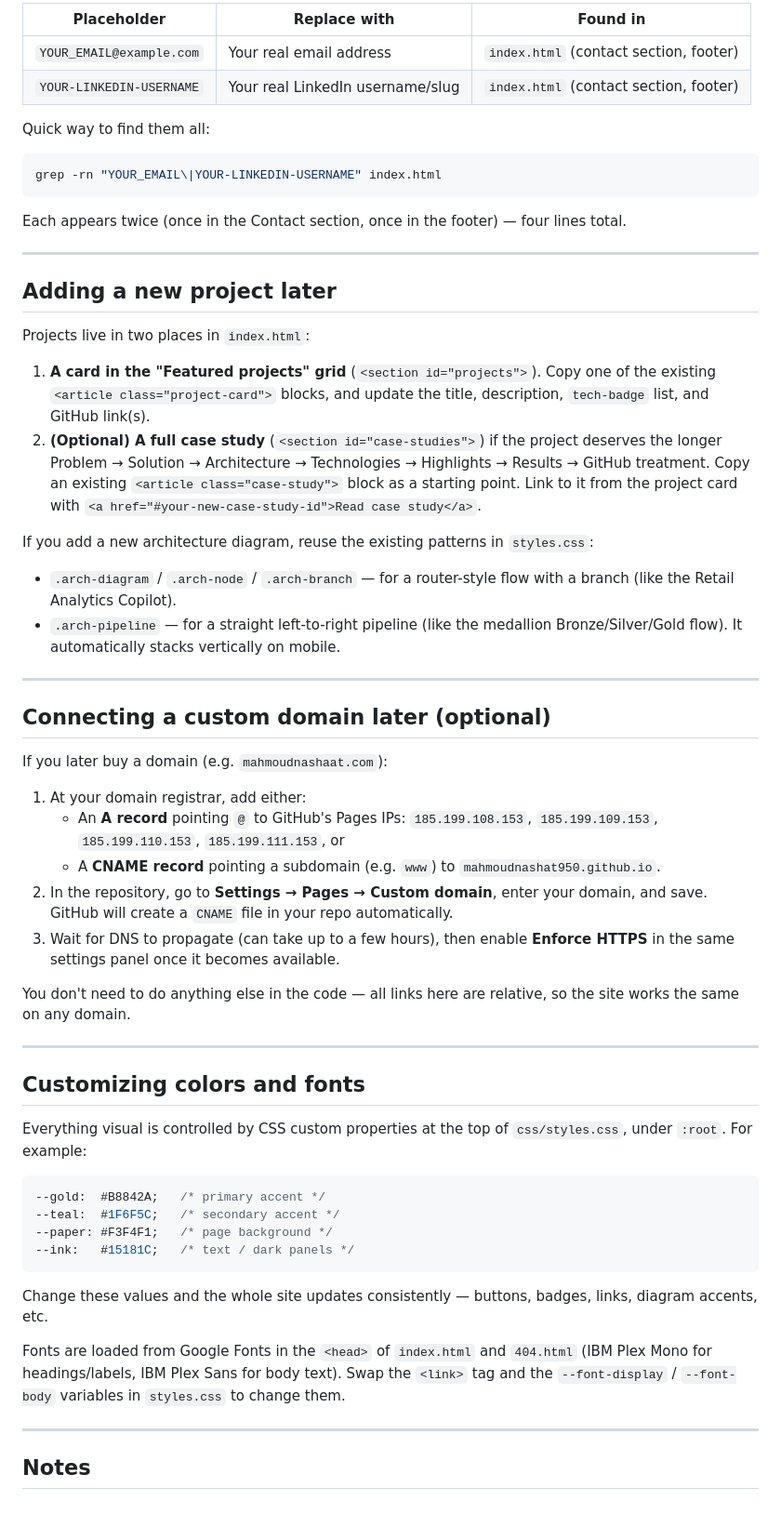
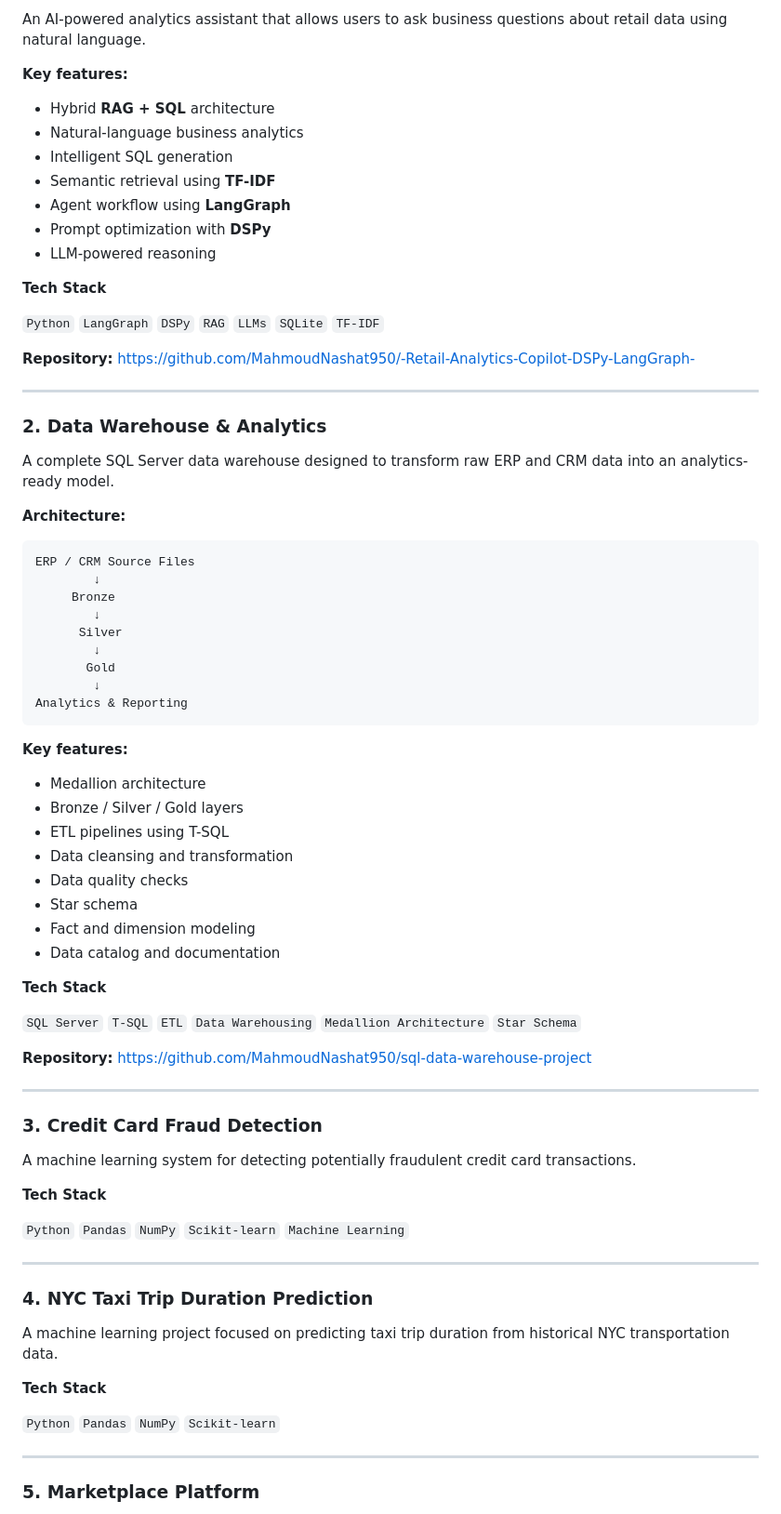
Before and after one commit to MahmoudNashat950/mahmoudnashat950.github.io, a Markdown page: README.md, the part around one of its changes. Shown at 93% size. Rendered like a GitHub page.

````diff
--- a/README.md
+++ b/README.md
@@ -82,63 +24,82 @@ This site intentionally ships with **placeholders** instead of invented contact
 
-| Placeholder | Replace with | Found in |
-| --- | --- | --- |
-| `YOUR_EMAIL@example.com` | Your real email address | `index.html` (contact section, footer) |
-| `YOUR-LINKEDIN-USERNAME` | Your real LinkedIn username/slug | `index.html` (contact section, footer) |
+An AI-powered analytics assistant that allows users to ask business questions about retail data using natural language.
 
-Quick way to find them all:
+**Key features:**
 
-```bash
-grep -rn "YOUR_EMAIL\|YOUR-LINKEDIN-USERNAME" index.html
-```
+* Hybrid **RAG + SQL** architecture
+* Natural-language business analytics
+* Intelligent SQL generation
+* Semantic retrieval using **TF-IDF**
+* Agent workflow using **LangGraph**
+* Prompt optimization with **DSPy**
+* LLM-powered reasoning
 
-Each appears twice (once in the Contact section, once in the footer) — four lines total.
+**Tech Stack**
+
+`Python` `LangGraph` `DSPy` `RAG` `LLMs` `SQLite` `TF-IDF`
+
+**Repository:**
+https://github.com/MahmoudNashat950/-Retail-Analytics-Copilot-DSPy-LangGraph-
 
 ---
 
-## Adding a new project later
+### 2. Data Warehouse & Analytics
 
-Projects live in two places in `index.html`:
+A complete SQL Server data warehouse designed to transform raw ERP and CRM data into an analytics-ready model.
 
-1. **A card in the "Featured projects" grid** (`<section id="projects">`). Copy one of the existing `<article class="project-card">` blocks, and update the title, description, `tech-badge` list, and GitHub link(s).
-2. **(Optional) A full case study** (`<section id="case-studies">`) if the project deserves the longer Problem → Solution → Architecture → Technologies → Highlights → Results → GitHub treatment. Copy an existing `<article class="case-study">` block as a starting point. Link to it from the project card with `<a href="#your-new-case-study-id">Read case study</a>`.
+**Architecture:**
 
-If you add a new architecture diagram, reuse the existing patterns in `styles.css`:
+```text
+ERP / CRM Source Files
+        ↓
+     Bronze
+        ↓
+      Silver
+        ↓
+       Gold
+        ↓
+Analytics & Reporting
+```
 
-- `.arch-diagram` / `.arch-node` / `.arch-branch` — for a router-style flow with a branch (like the Retail Analytics Copilot).
-- `.arch-pipeline` — for a straight left-to-right pipeline (like the medallion Bronze/Silver/Gold flow). It automatically stacks vertically on mobile.
+**Key features:**
+
+* Medallion architecture
+* Bronze / Silver / Gold layers
+* ETL pipelines using T-SQL
+* Data cleansing and transformation
+* Data quality checks
+* Star schema
+* Fact and dimension modeling
+* Data catalog and documentation
+
+**Tech Stack**
+
+`SQL Server` `T-SQL` `ETL` `Data Warehousing` `Medallion Architecture` `Star Schema`
+
+**Repository:**
+https://github.com/MahmoudNashat950/sql-data-warehouse-project
 
 ---
 
-## Connecting a custom domain later (optional)
+### 3. Credit Card Fraud Detection
 
-If you later buy a domain (e.g. `mahmoudnashaat.com`):
+A machine learning system for detecting potentially fraudulent credit card transactions.
 
-1. At your domain registrar, add either:
-   - An **A record** pointing `@` to GitHub's Pages IPs: `185.199.108.153`, `185.199.109.153`, `185.199.110.153`, `185.199.111.153`, or
-   - A **CNAME record** pointing a subdomain (e.g. `www`) to `mahmoudnashat950.github.io`.
-2. In the repository, go to **Settings → Pages → Custom domain**, enter your domain, and save. GitHub will create a `CNAME` file in your repo automatically.
-3. Wait for DNS to propagate (can take up to a few hours), then enable **Enforce HTTPS** in the same settings panel once it becomes available.
+**Tech Stack**
 
-You don't need to do anything else in the code — all links here are relative, so the site works the same on any domain.
+`Python` `Pandas` `NumPy` `Scikit-learn` `Machine Learning`
 
 ---
 
-## Customizing colors and fonts
+### 4. NYC Taxi Trip Duration Prediction
 
-Everything visual is controlled by CSS custom properties at the top of `css/styles.css`, under `:root`. For example:
+A machine learning project focused on predicting taxi trip duration from historical NYC transportation data.
 
-```css
---gold:  #B8842A;   /* primary accent */
---teal:  #1F6F5C;   /* secondary accent */
---paper: #F3F4F1;   /* page background */
---ink:   #15181C;   /* text / dark panels */
-```
+**Tech Stack**
 
-Change these values and the whole site updates consistently — buttons, badges, links, diagram accents, etc.
-
-Fonts are loaded from Google Fonts in the `<head>` of `index.html` and `404.html` (IBM Plex Mono for headings/labels, IBM Plex Sans for body text). Swap the `<link>` tag and the `--font-display` / `--font-body` variables in `styles.css` to change them.
+`Python` `Pandas` `NumPy` `Scikit-learn`
 
 ---
 
-## Notes
+### 5. Marketplace Platform
 
````
Also changed, not shown: other parts of README.md (+142 -74 lines).
